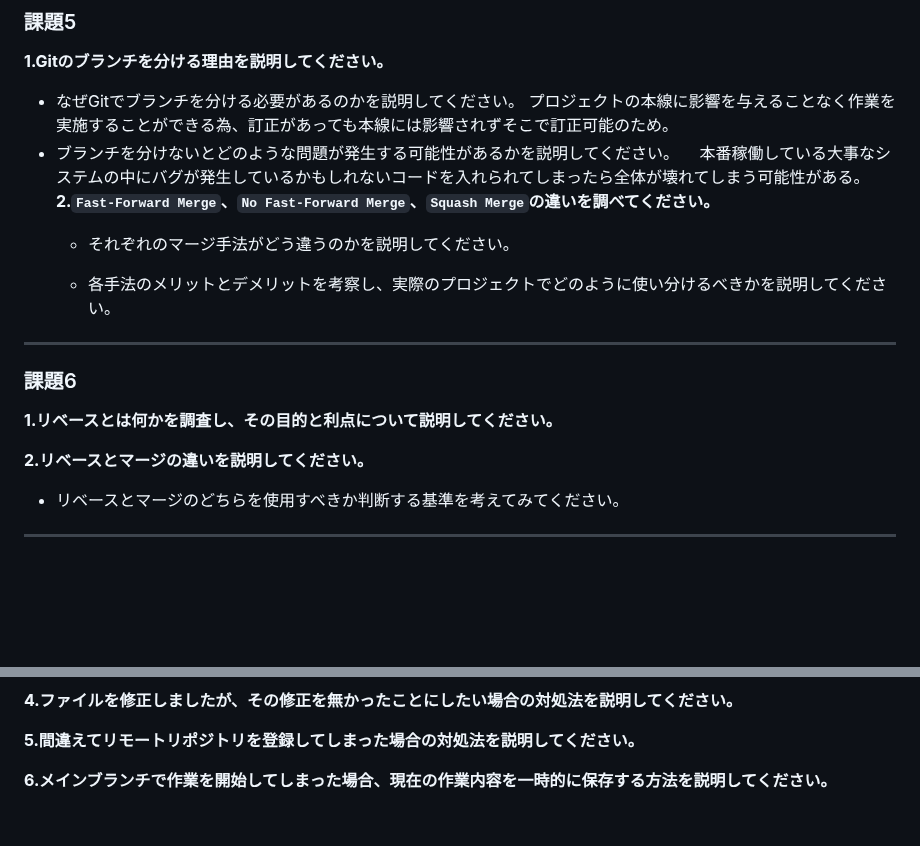
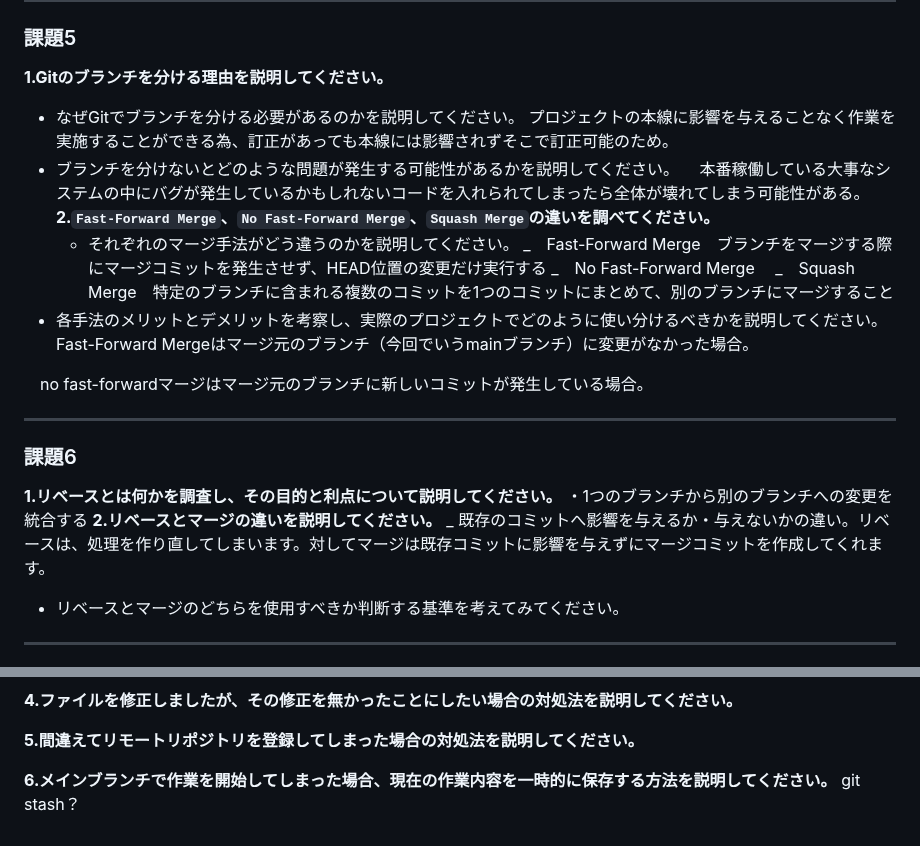
Before and after one commit to anthea-inc/miina-kai-training, a Markdown page: training-4/README.md, 2 parts joined by grey strips. Rendered like a GitHub page; blank space fills up the shorter version.

```diff
--- a/training-4/README.md
+++ b/training-4/README.md
@@ -53,14 +53,22 @@ ___
   　本番稼働している大事なシステムの中にバグが発生しているかもしれないコードを入れられてしまったら全体が壊れてしまう可能性がある。
 **2.`Fast-Forward Merge`、`No Fast-Forward Merge`、`Squash Merge`の違いを調べてください。**
     - それぞれのマージ手法がどう違うのかを説明してください。
+      _　Fast-Forward Merge　ブランチをマージする際にマージコミットを発生させず、HEAD位置の変更だけ実行する
+      _　No Fast-Forward Merge
+      _　Squash Merge　特定のブランチに含まれる複数のコミットを1つのコミットにまとめて、別のブランチにマージすること
+ - 各手法のメリットとデメリットを考察し、実際のプロジェクトでどのように使い分けるべきかを説明してください。
+  Fast-Forward Mergeはマージ元のブランチ（今回でいうmainブランチ）に変更がなかった場合。
 
-    - 各手法のメリットとデメリットを考察し、実際のプロジェクトでどのように使い分けるべきかを説明してください。
+
+　no fast-forwardマージはマージ元のブランチに新しいコミットが発生している場合。
+
 
 ___
 ### 課題6
 **1.リベースとは何かを調査し、その目的と利点について説明してください。**
-
+・1つのブランチから別のブランチへの変更を統合する
 **2.リベースとマージの違いを説明してください。**
+_ 既存のコミットへ影響を与えるか・与えないかの違い。リベースは、処理を作り直してしまいます。対してマージは既存コミットに影響を与えずにマージコミットを作成してくれます。
  - リベースとマージのどちらを使用すべきか判断する基準を考えてみてください。
 ___
 ### 課題7
@@ -77,3 +85,4 @@ ___
 **5.間違えてリモートリポジトリを登録してしまった場合の対処法を説明してください。**
 
 **6.メインブランチで作業を開始してしまった場合、現在の作業内容を一時的に保存する方法を説明してください。**
+git stash？
```
Also changed, not shown: other parts of training-4/README.md (+1 -1 lines).
